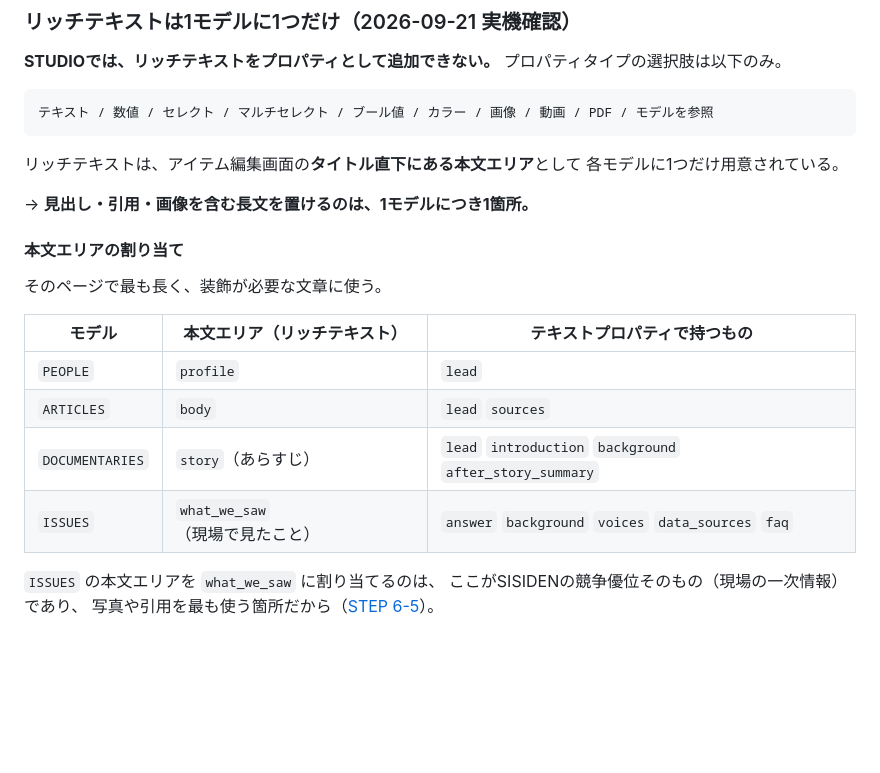
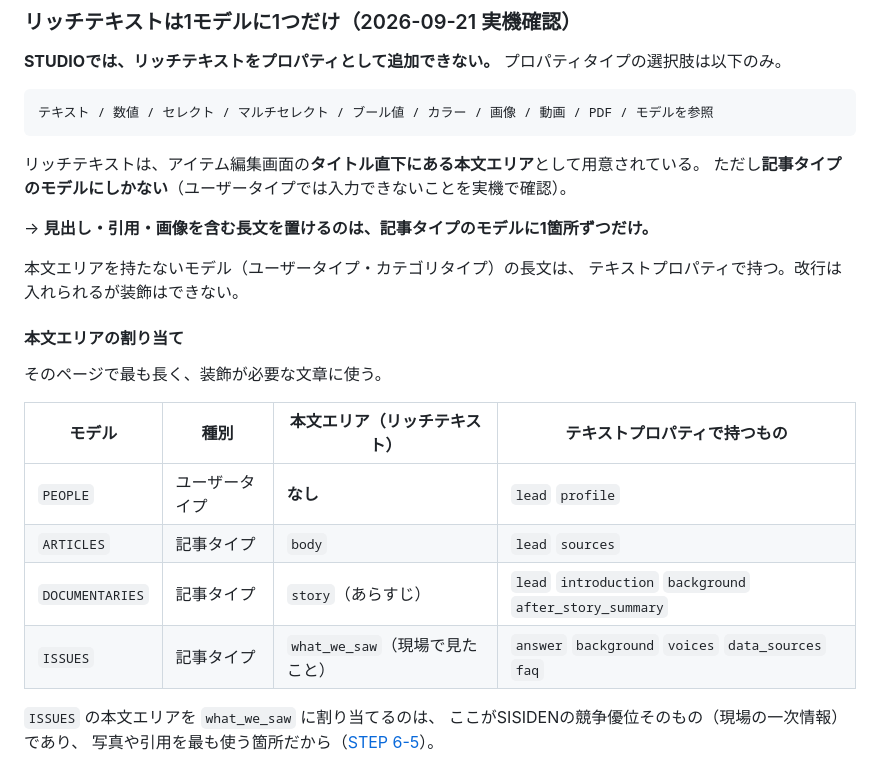
Before and after one commit to yoshiko-cmd/sisiden-hunter, a Markdown page: docs/sisiden-media/05-studio-cms-model.md, the part around the change. Drawn GitHub-style; blank space fills up the shorter version.

````diff
--- a/docs/sisiden-media/05-studio-cms-model.md
+++ b/docs/sisiden-media/05-studio-cms-model.md
@@ -321,21 +321,24 @@ STUDIOのリッチテキストで表現し、CSSで装飾する。
 テキスト / 数値 / セレクト / マルチセレクト / ブール値 / カラー / 画像 / 動画 / PDF / モデルを参照
 ```
 
-リッチテキストは、アイテム編集画面の**タイトル直下にある本文エリア**として
-各モデルに1つだけ用意されている。
+リッチテキストは、アイテム編集画面の**タイトル直下にある本文エリア**として用意されている。
+ただし**記事タイプのモデルにしかない**（ユーザータイプでは入力できないことを実機で確認）。
 
-→ **見出し・引用・画像を含む長文を置けるのは、1モデルにつき1箇所。**
+→ **見出し・引用・画像を含む長文を置けるのは、記事タイプのモデルに1箇所ずつだけ。**
+
+本文エリアを持たないモデル（ユーザータイプ・カテゴリタイプ）の長文は、
+テキストプロパティで持つ。改行は入れられるが装飾はできない。
 
 #### 本文エリアの割り当て
 
 そのページで最も長く、装飾が必要な文章に使う。
 
-| モデル | 本文エリア（リッチテキスト） | テキストプロパティで持つもの |
-|---|---|---|
-| `PEOPLE` | `profile` | `lead` |
-| `ARTICLES` | `body` | `lead` `sources` |
-| `DOCUMENTARIES` | `story`（あらすじ） | `lead` `introduction` `background` `after_story_summary` |
-| `ISSUES` | `what_we_saw`（現場で見たこと） | `answer` `background` `voices` `data_sources` `faq` |
+| モデル | 種別 | 本文エリア（リッチテキスト） | テキストプロパティで持つもの |
+|---|---|---|---|
+| `PEOPLE` | ユーザータイプ | **なし** | `lead` `profile` |
+| `ARTICLES` | 記事タイプ | `body` | `lead` `sources` |
+| `DOCUMENTARIES` | 記事タイプ | `story`（あらすじ） | `lead` `introduction` `background` `after_story_summary` |
+| `ISSUES` | 記事タイプ | `what_we_saw`（現場で見たこと） | `answer` `background` `voices` `data_sources` `faq` |
 
 `ISSUES` の本文エリアを `what_we_saw` に割り当てるのは、
 ここがSISIDENの競争優位そのもの（現場の一次情報）であり、
````
Also changed, not shown: docs/sisiden-media/11-cms-quickstart.md (+11 -6 lines).
